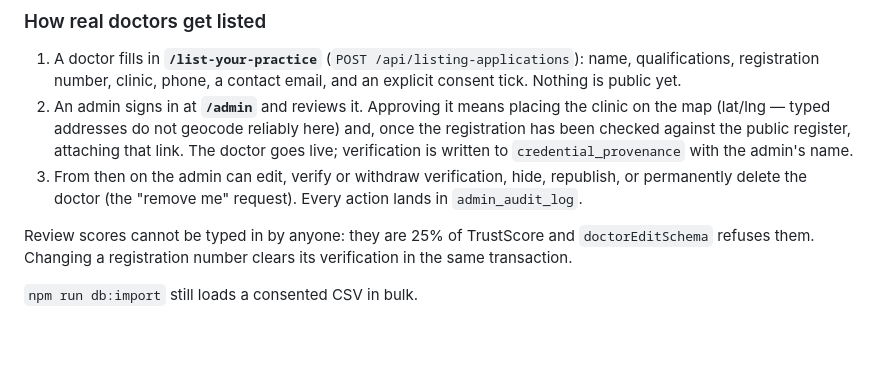
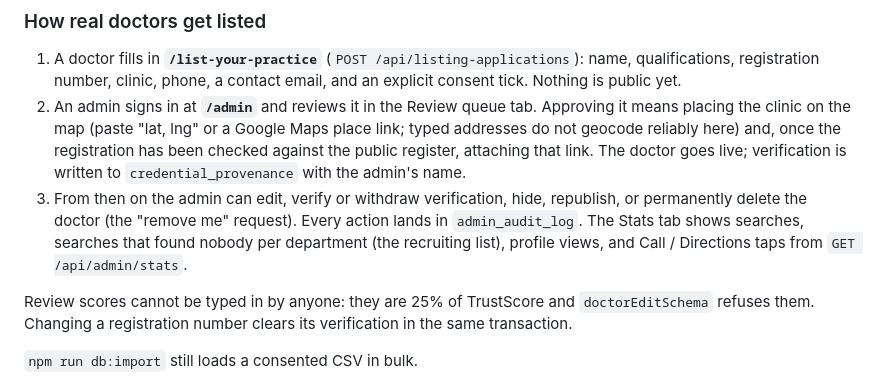
Before and after one commit to Ahamedshakir02/dr-evide, a Markdown page: README.md, the part around the change. GitHub-like rendering; blank space fills up the shorter version.

Commit message:
docs: describe the review queue and stats tabs

```diff
--- a/README.md
+++ b/README.md
@@ -59,14 +59,16 @@ npm run dev
 1. A doctor fills in **`/list-your-practice`** (`POST /api/listing-applications`):
    name, qualifications, registration number, clinic, phone, a contact email,
    and an explicit consent tick. Nothing is public yet.
-2. An admin signs in at **`/admin`** and reviews it. Approving it means placing
-   the clinic on the map (lat/lng — typed addresses do not geocode reliably
-   here) and, once the registration has been checked against the public
+2. An admin signs in at **`/admin`** and reviews it in the Review queue tab.
+   Approving it means placing the clinic on the map (paste "lat, lng" or a
+   Google Maps place link; typed addresses do not geocode reliably here) and, once the registration has been checked against the public
    register, attaching that link. The doctor goes live; verification is
    written to `credential_provenance` with the admin's name.
 3. From then on the admin can edit, verify or withdraw verification, hide,
    republish, or permanently delete the doctor (the "remove me" request).
-   Every action lands in `admin_audit_log`.
+   Every action lands in `admin_audit_log`. The Stats tab shows searches,
+   searches that found nobody per department (the recruiting list), profile
+   views, and Call / Directions taps from `GET /api/admin/stats`.
 
 Review scores cannot be typed in by anyone: they are 25% of TrustScore and
 `doctorEditSchema` refuses them. Changing a registration number clears its
```
